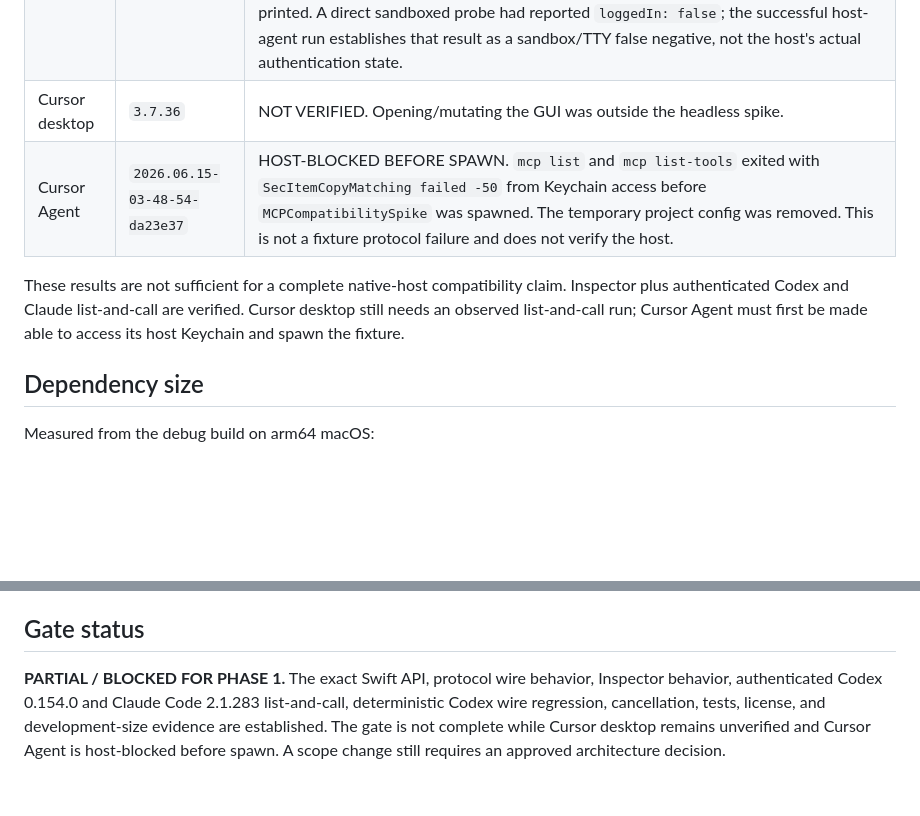
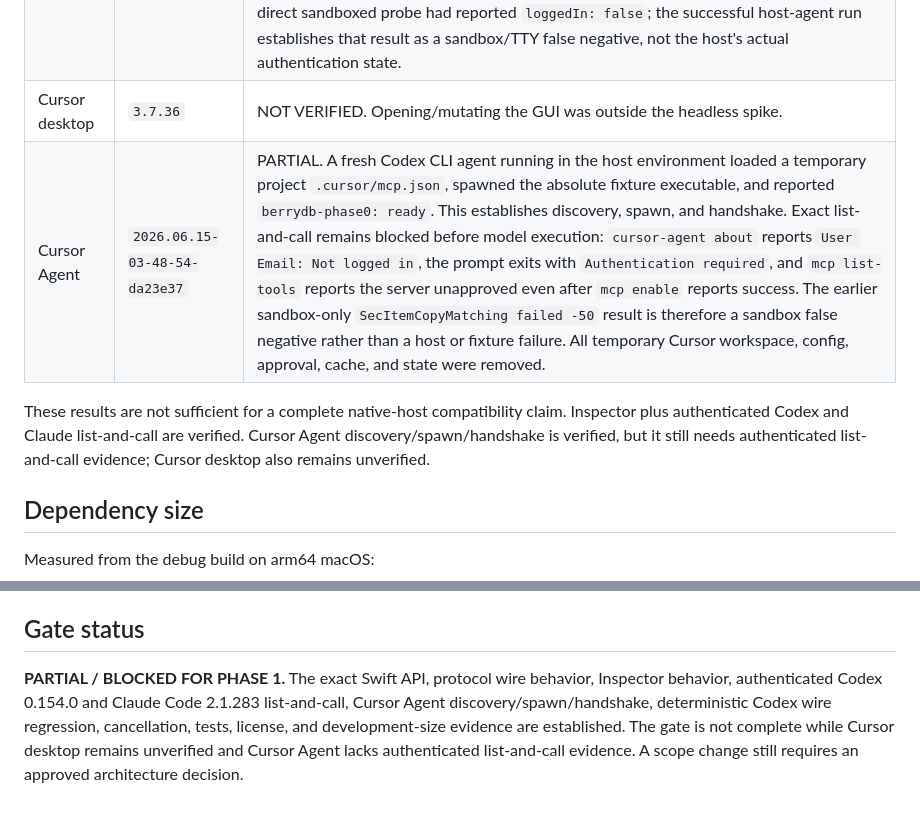
Before and after one commit to berry-apps/berrydb-desktop, a Markdown page: docs/mcp-server-compatibility.md, 2 parts joined by grey strips. Rendered like a GitHub page; blank space fills up the shorter version.

Commit message:
docs(AI-36): refine Cursor compatibility evidence

```diff
--- a/docs/mcp-server-compatibility.md
+++ b/docs/mcp-server-compatibility.md
@@ -80,9 +80,9 @@ The earlier sandbox result was an environmental DNS failure, not an Inspector or
 | Codex CLI | `0.154.0` | PASS. An authenticated CLI run used an isolated temporary `CODEX_HOME` and returned exactly `berrydb-mcp-compatible`. Its JSON trace contained `mcp_tool_call` started and completed events with no startup errors. Existing authentication material was copied into the isolated home without printing its contents, and the temporary home was removed after the run. The committed child-process regression separately pins the exact initialize shape and negotiates `2025-06-18` through initialized/list/call. |
 | Claude Code (`c20x`) | `2.1.283` | PASS. A fresh Codex CLI agent running in the host environment resolved `c20x` to `claude-20x`, confirmed authentication through `claude.ai`, and used an isolated temporary MCP config. Claude connected to `berrydb-phase0`, called `berrydb_compatibility_echo` with `{}`, received `berrydb-mcp-compatible`, returned the same exact final text, and exited `0` without API, MCP, permission, or execution errors. The temporary config was removed and no authentication material was read or printed. A direct sandboxed probe had reported `loggedIn: false`; the successful host-agent run establishes that result as a sandbox/TTY false negative, not the host's actual authentication state. |
 | Cursor desktop | `3.7.36` | NOT VERIFIED. Opening/mutating the GUI was outside the headless spike. |
-| Cursor Agent | `2026.06.15-03-48-54-da23e37` | HOST-BLOCKED BEFORE SPAWN. `mcp list` and `mcp list-tools` exited with `SecItemCopyMatching failed -50` from Keychain access before `MCPCompatibilitySpike` was spawned. The temporary project config was removed. This is not a fixture protocol failure and does not verify the host. |
+| Cursor Agent | `2026.06.15-03-48-54-da23e37` | PARTIAL. A fresh Codex CLI agent running in the host environment loaded a temporary project `.cursor/mcp.json`, spawned the absolute fixture executable, and reported `berrydb-phase0: ready`. This establishes discovery, spawn, and handshake. Exact list-and-call remains blocked before model execution: `cursor-agent about` reports `User Email: Not logged in`, the prompt exits with `Authentication required`, and `mcp list-tools` reports the server unapproved even after `mcp enable` reports success. The earlier sandbox-only `SecItemCopyMatching failed -50` result is therefore a sandbox false negative rather than a host or fixture failure. All temporary Cursor workspace, config, approval, cache, and state were removed. |
 
-These results are not sufficient for a complete native-host compatibility claim. Inspector plus authenticated Codex and Claude list-and-call are verified. Cursor desktop still needs an observed list-and-call run; Cursor Agent must first be made able to access its host Keychain and spawn the fixture.
+These results are not sufficient for a complete native-host compatibility claim. Inspector plus authenticated Codex and Claude list-and-call are verified. Cursor Agent discovery/spawn/handshake is verified, but it still needs authenticated list-and-call evidence; Cursor desktop also remains unverified.
 
 ## Dependency size
 
@@ -96,4 +96,4 @@ This is development evidence, not packaged-release size. The signed release help
 
 ## Gate status
 
-**PARTIAL / BLOCKED FOR PHASE 1.** The exact Swift API, protocol wire behavior, Inspector behavior, authenticated Codex 0.154.0 and Claude Code 2.1.283 list-and-call, deterministic Codex wire regression, cancellation, tests, license, and development-size evidence are established. The gate is not complete while Cursor desktop remains unverified and Cursor Agent is host-blocked before spawn. A scope change still requires an approved architecture decision.
+**PARTIAL / BLOCKED FOR PHASE 1.** The exact Swift API, protocol wire behavior, Inspector behavior, authenticated Codex 0.154.0 and Claude Code 2.1.283 list-and-call, Cursor Agent discovery/spawn/handshake, deterministic Codex wire regression, cancellation, tests, license, and development-size evidence are established. The gate is not complete while Cursor desktop remains unverified and Cursor Agent lacks authenticated list-and-call evidence. A scope change still requires an approved architecture decision.
```
